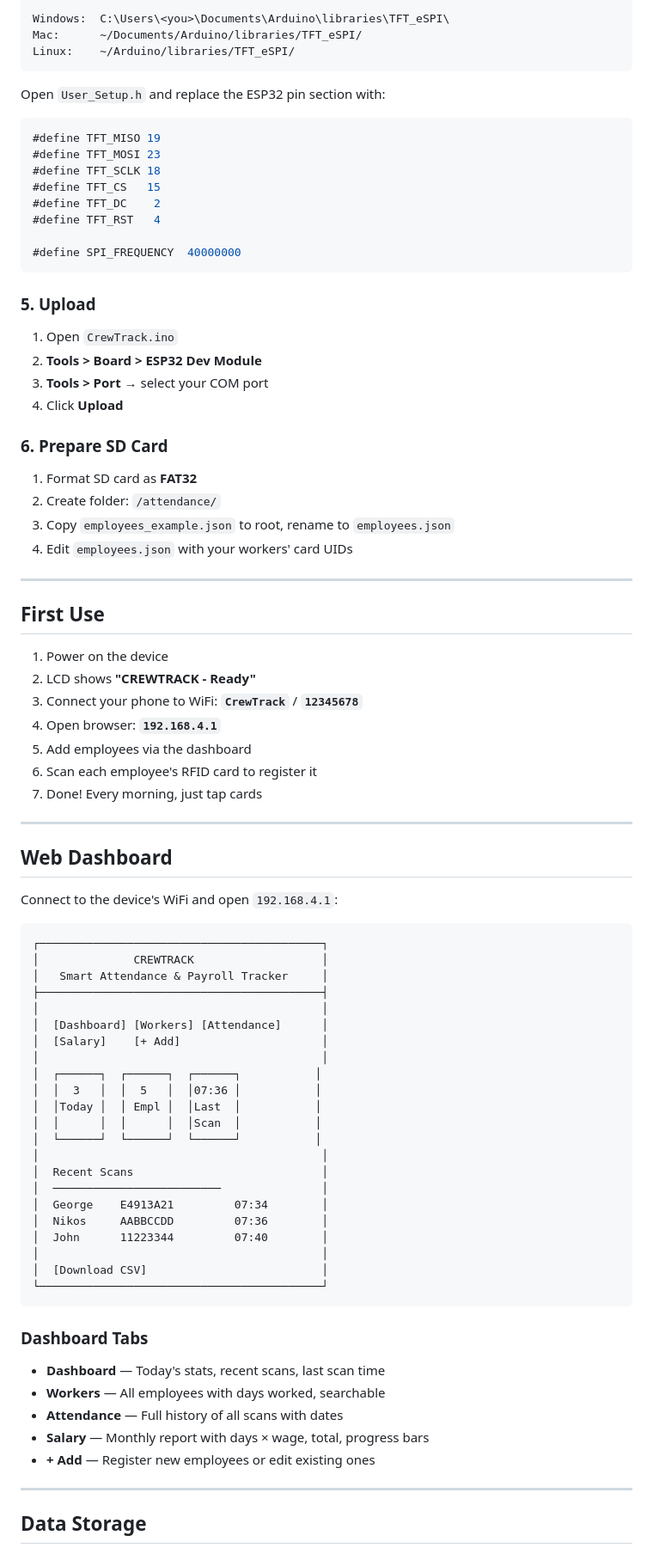
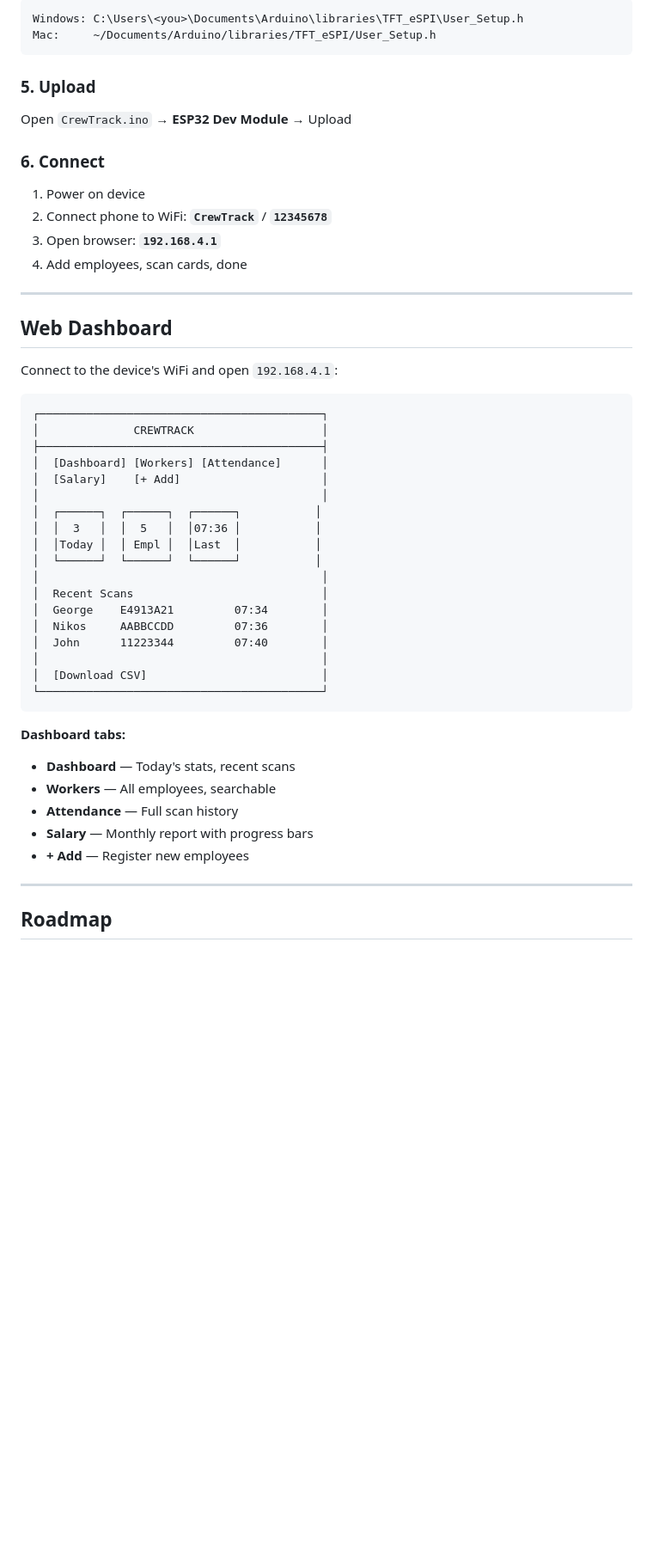
Before and after one commit to 0x-Shadow/CrewTrack, a Markdown page: README.md, the part around one of its changes. Shown at 86% size. Rendered like a GitHub page; blank space fills up the shorter version.

````diff
--- a/README.md
+++ b/README.md
@@ -180,47 +175,16 @@ Navigate to your Arduino libraries folder:
 ```
-Windows:  C:\Users\<you>\Documents\Arduino\libraries\TFT_eSPI\
-Mac:      ~/Documents/Arduino/libraries/TFT_eSPI/
-Linux:    ~/Arduino/libraries/TFT_eSPI/
-```
-
-Open `User_Setup.h` and replace the ESP32 pin section with:
-
-```c
-#define TFT_MISO 19
-#define TFT_MOSI 23
-#define TFT_SCLK 18
-#define TFT_CS   15
-#define TFT_DC    2
-#define TFT_RST   4
-
-#define SPI_FREQUENCY  40000000
+Windows: C:\Users\<you>\Documents\Arduino\libraries\TFT_eSPI\User_Setup.h
+Mac:     ~/Documents/Arduino/libraries/TFT_eSPI/User_Setup.h
 ```
 
 ### 5. Upload
+Open `CrewTrack.ino` → **ESP32 Dev Module** → Upload
 
-1. Open `CrewTrack.ino`
-2. **Tools > Board > ESP32 Dev Module**
-3. **Tools > Port** → select your COM port
-4. Click **Upload**
-
-### 6. Prepare SD Card
-
-1. Format SD card as **FAT32**
-2. Create folder: `/attendance/`
-3. Copy `employees_example.json` to root, rename to `employees.json`
-4. Edit `employees.json` with your workers' card UIDs
-
----
-
-## First Use
-
-1. Power on the device
-2. LCD shows **"CREWTRACK - Ready"**
-3. Connect your phone to WiFi: **`CrewTrack`** / **`12345678`**
-4. Open browser: **`192.168.4.1`**
-5. Add employees via the dashboard
-6. Scan each employee's RFID card to register it
-7. Done! Every morning, just tap cards
+### 6. Connect
+1. Power on device
+2. Connect phone to WiFi: **`CrewTrack`** / **`12345678`**
+3. Open browser: **`192.168.4.1`**
+4. Add employees, scan cards, done
 
 ---
 
@@ -231,20 +195,16 @@ Connect to the device's WiFi and open `192.168.4.1`:
 ```
 ┌──────────────────────────────────────────┐
 │              CREWTRACK                   │
-│   Smart Attendance & Payroll Tracker     │
 ├──────────────────────────────────────────┤
-│                                          │
 │  [Dashboard] [Workers] [Attendance]      │
 │  [Salary]    [+ Add]                     │
 │                                          │
 │  ┌──────┐  ┌──────┐  ┌──────┐           │
 │  │  3   │  │  5   │  │07:36 │           │
 │  │Today │  │ Empl │  │Last  │           │
-│  │      │  │      │  │Scan  │           │
 │  └──────┘  └──────┘  └──────┘           │
 │                                          │
 │  Recent Scans                            │
-│  ─────────────────────────               │
 │  George    E4913A21         07:34        │
 │  Nikos     AABBCCDD         07:36        │
 │  John      11223344         07:40        │
@@ -253,15 +213,14 @@ Connect to the device's WiFi and open `192.168.4.1`:
 └──────────────────────────────────────────┘
 ```
 
-### Dashboard Tabs
-
-- **Dashboard** — Today's stats, recent scans, last scan time
-- **Workers** — All employees with days worked, searchable
-- **Attendance** — Full history of all scans with dates
-- **Salary** — Monthly report with days × wage, total, progress bars
-- **+ Add** — Register new employees or edit existing ones
+**Dashboard tabs:**
+- **Dashboard** — Today's stats, recent scans
+- **Workers** — All employees, searchable
+- **Attendance** — Full scan history
+- **Salary** — Monthly report with progress bars
+- **+ Add** — Register new employees
 
 ---
 
-## Data Storage
+## Roadmap
 
````
Also changed, not shown: other parts of README.md (+130 -132 lines), REDDIT_POSTS.md (added, +160 -0 lines).
